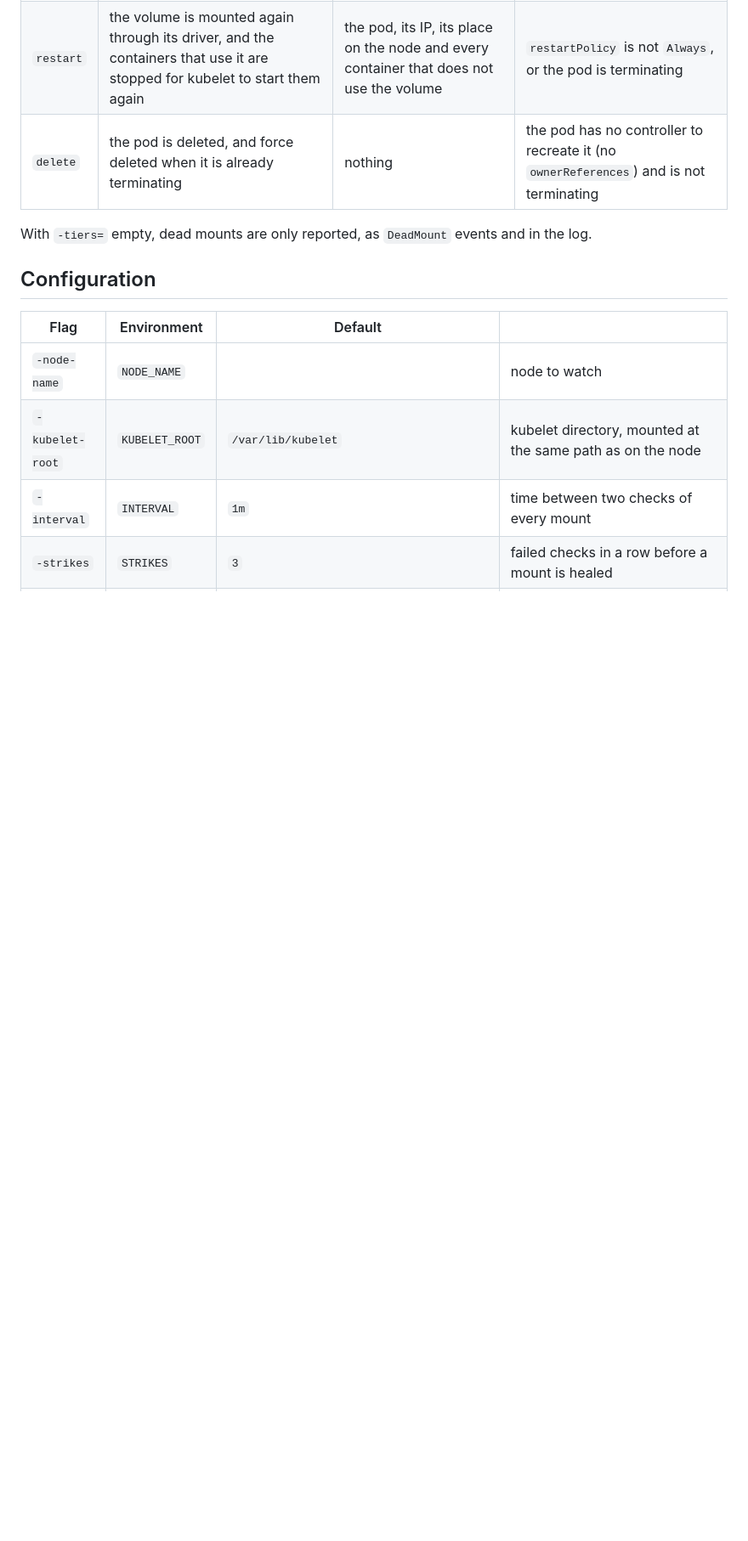
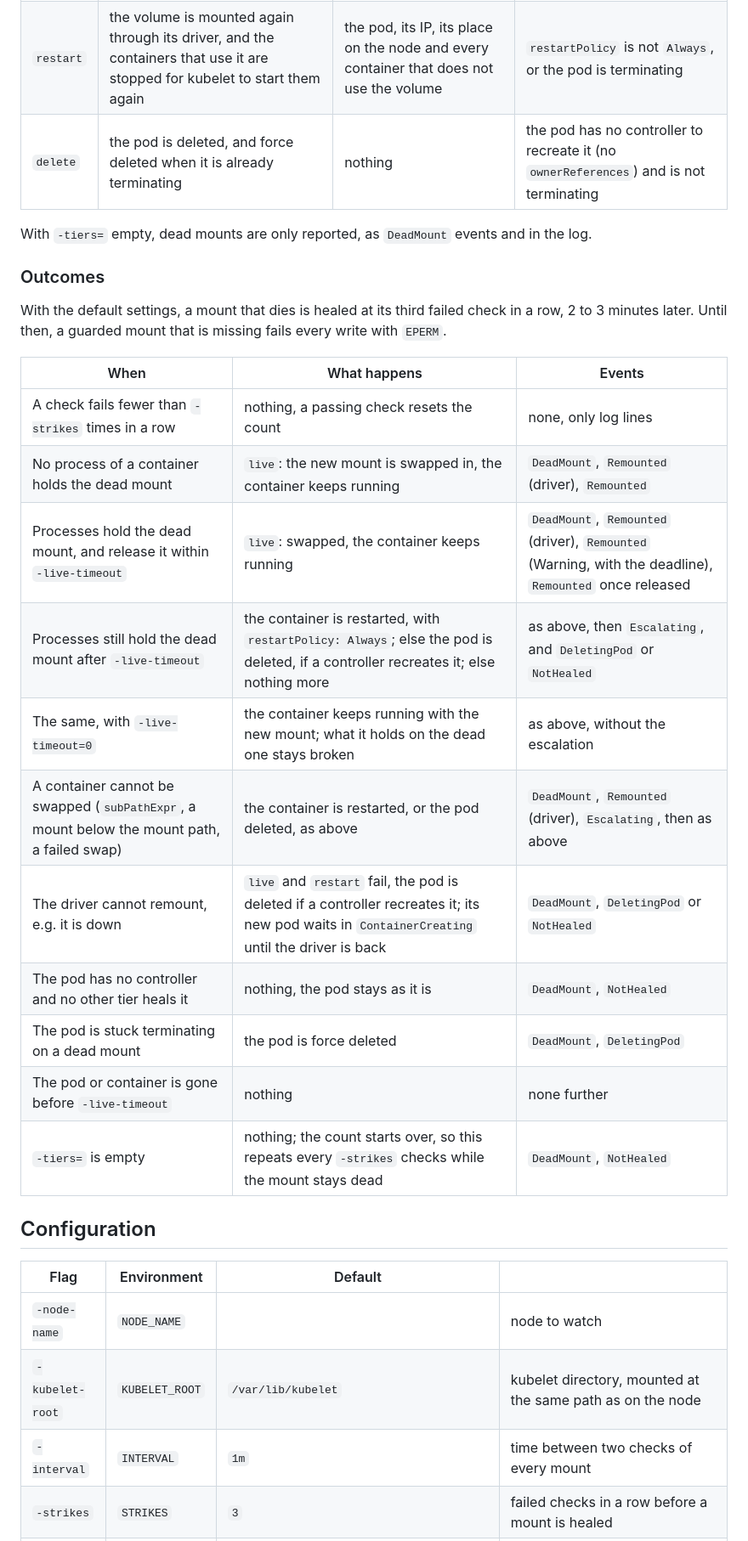
Before and after one commit to Ruakij/csi-mount-healer, a Markdown page: README.md, the part around the change. Shown at 85% size. Drawn GitHub-style; blank space fills up the shorter version.

Commit message:
Add a table of outcomes to the README, what happens when and which events show it

```diff
--- a/README.md
+++ b/README.md
@@ -123,6 +123,26 @@ whatever it holds on the dead mount.
 With `-tiers=` empty, dead mounts are only reported, as `DeadMount` events and
 in the log.
 
+### Outcomes
+
+With the default settings, a mount that dies is healed at its third failed
+check in a row, 2 to 3 minutes later. Until then, a guarded mount that is
+missing fails every write with `EPERM`.
+
+| When | What happens | Events |
+|---|---|---|
+| A check fails fewer than `-strikes` times in a row | nothing, a passing check resets the count | none, only log lines |
+| No process of a container holds the dead mount | `live`: the new mount is swapped in, the container keeps running | `DeadMount`, `Remounted` (driver), `Remounted` |
+| Processes hold the dead mount, and release it within `-live-timeout` | `live`: swapped, the container keeps running | `DeadMount`, `Remounted` (driver), `Remounted` (Warning, with the deadline), `Remounted` once released |
+| Processes still hold the dead mount after `-live-timeout` | the container is restarted, with `restartPolicy: Always`; else the pod is deleted, if a controller recreates it; else nothing more | as above, then `Escalating`, and `DeletingPod` or `NotHealed` |
+| The same, with `-live-timeout=0` | the container keeps running with the new mount; what it holds on the dead one stays broken | as above, without the escalation |
+| A container cannot be swapped (`subPathExpr`, a mount below the mount path, a failed swap) | the container is restarted, or the pod deleted, as above | `DeadMount`, `Remounted` (driver), `Escalating`, then as above |
+| The driver cannot remount, e.g. it is down | `live` and `restart` fail, the pod is deleted if a controller recreates it; its new pod waits in `ContainerCreating` until the driver is back | `DeadMount`, `DeletingPod` or `NotHealed` |
+| The pod has no controller and no other tier heals it | nothing, the pod stays as it is | `DeadMount`, `NotHealed` |
+| The pod is stuck terminating on a dead mount | the pod is force deleted | `DeadMount`, `DeletingPod` |
+| The pod or container is gone before `-live-timeout` | nothing | none further |
+| `-tiers=` is empty | nothing; the count starts over, so this repeats every `-strikes` checks while the mount stays dead | `DeadMount`, `NotHealed` |
+
 ## Configuration
 
 | Flag | Environment | Default | |
```
